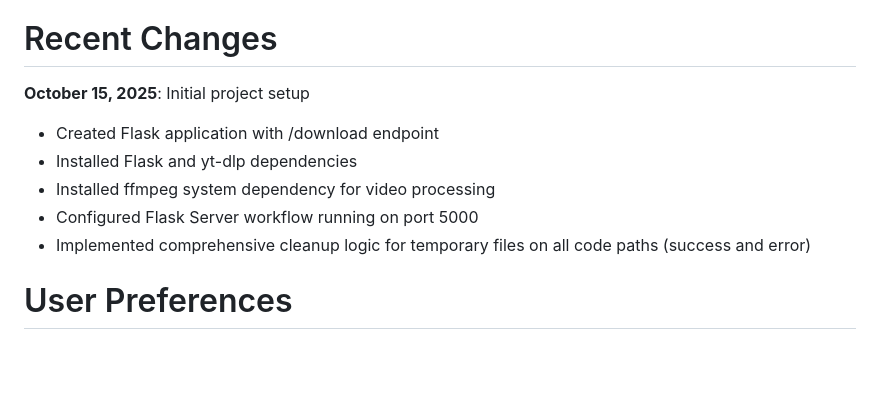
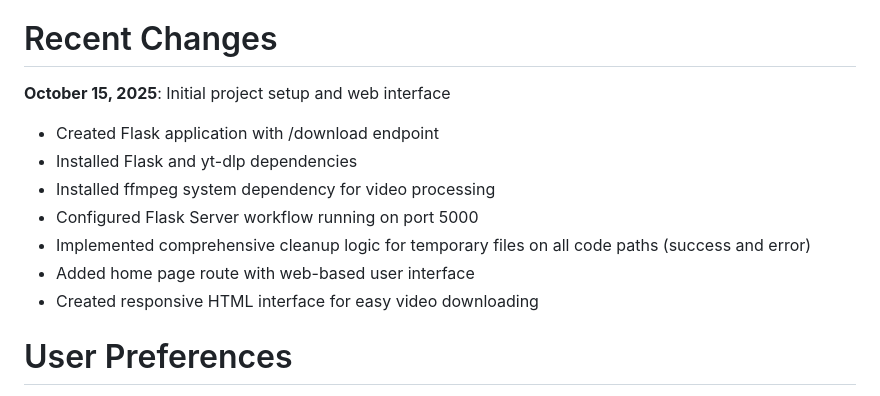
Before and after one commit to Luckybugsn/Python, a Markdown page: replit.md, the part around the change. Rendered like a GitHub page; blank space fills up the shorter version.

Commit message:
Add a web interface for downloading videos and audio
Update replit.md to reflect the addition of a home page route and responsive HTML interface for video downloading, alongside initial Flask application setup.

Replit-Commit-Author: Agent
Replit-Commit-Session-Id: 702e6120-fab4-49c9-80c7-f1cb12107249
Replit-Commit-Checkpoint-Type: full_checkpoint
Replit-Commit-Screenshot-Url: https://storage.googleapis.com/screenshot-production-us-central1/c7ff0d6b-1639-48b9-bc45-d936f4d6ae66/702e6120-fab4-49c9-80c7-f1cb12107249/xy7fvCC

```diff
--- a/replit.md
+++ b/replit.md
@@ -4,12 +4,14 @@ This is a Flask-based web service that provides video/audio downloading function
 
 # Recent Changes
 
-**October 15, 2025**: Initial project setup
+**October 15, 2025**: Initial project setup and web interface
 - Created Flask application with /download endpoint
 - Installed Flask and yt-dlp dependencies
 - Installed ffmpeg system dependency for video processing
 - Configured Flask Server workflow running on port 5000
 - Implemented comprehensive cleanup logic for temporary files on all code paths (success and error)
+- Added home page route with web-based user interface
+- Created responsive HTML interface for easy video downloading
 
 # User Preferences
 
```
